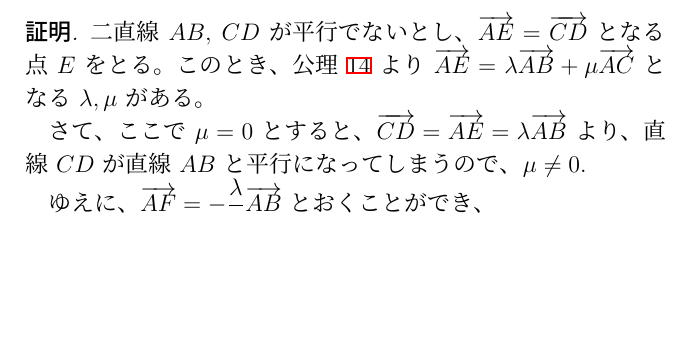
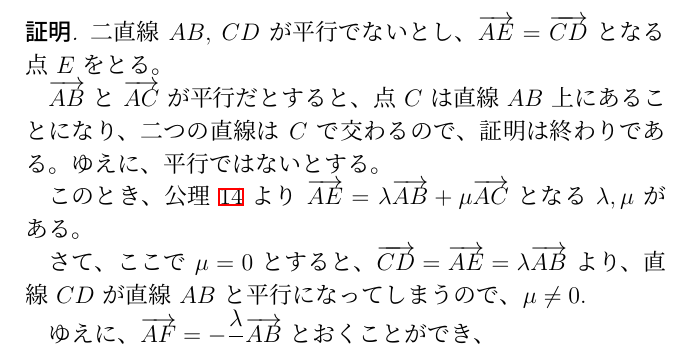
Before and after one commit to tsugus/kikagaku, a LaTeX book (main.tex, which reads ch05.tex): part of page 37 of 65 before the commit and part of page 37 of 67 after it, cut so that both start at the same text, the shorter picture padded with empty space. Compiled offline with pLaTeX and dvipdfmx.

Commit message:
fix (#5)
Changes to be committed:
	modified:   ch05.tex
	modified:   ch08.tex
	modified:   main.tex

```diff
--- a/ch05.tex
+++ b/ch05.tex
@@ -66,6 +66,10 @@
 
 \begin{proof}
   二直線 \(AB,\:CD\) が平行でないとし、\(\overrightarrow{AE}=\overrightarrow{CD}\) となる点 \(E\) をとる。
+
+  \(\overrightarrow{AB}\) と \(\overrightarrow{AC}\) が平行だとすると、点 \(C\) は直線 \(AB\) 上にあることになり、二つの直線は \(C\) で交わるので、証明は終わりである。
+  ゆえに、平行ではないとする。
+
   このとき、公理 \ref{251101133903} より \(\overrightarrow{AE}=\lambda\overrightarrow{AB}+\mu\overrightarrow{AC}\) となる \(\lambda,\mu\) がある。
 
   さて、ここで \(\mu=0\) とすると、\(\overrightarrow{CD}=\overrightarrow{AE}=\lambda\overrightarrow{AB}\) より、直線 \(CD\) が直線 \(AB\) と平行になってしまうので、\(\mu\neq0.\)
--- a/main.tex
+++ b/main.tex
@@ -35,7 +35,7 @@
 \renewcommand{\proofname}{\textbf{証明}}
 
 \title{初等幾何学の現代的公理系}
-\date{2026.1.12}
+\date{2026.5.8}
 \author{Tsugu}
 
 \begin{document}
```
Also changed, not shown: ch08.tex (+1 -1 lines).
